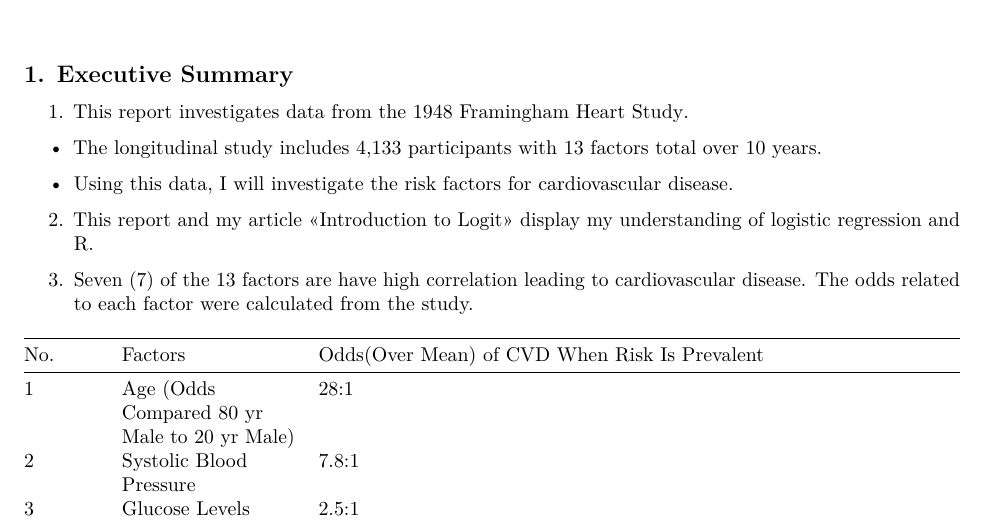
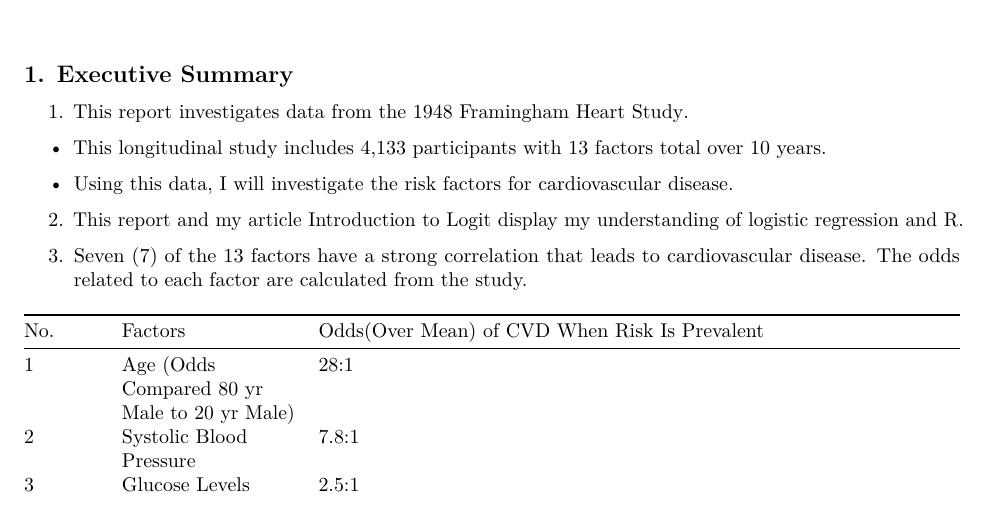
Before and after one commit to mcc-us/Logit-using-R, an R Markdown document (2022-fhs-logit-report.rmd): part of page 1 of 10, cut so that both start at the same text. Rendered offline with R 4.5, knitr and Pandoc, then LaTeX, with nearby package versions.

Commit message:
Defined Project

```diff
--- a/2022-fhs-logit-report.rmd
+++ b/2022-fhs-logit-report.rmd
@@ -9,15 +9,15 @@ output: pdf_document
 
 1. This report investigates data from the 1948 [Framingham Heart Study](https://www.framinghamheartstudy.org).
 
-- The longitudinal study includes 4,133 participants with 13 factors total over 10 years.
+- This longitudinal study includes 4,133 participants with 13 factors total over 10 years.
 
 - Using this data, I will investigate the risk factors for cardiovascular disease.
 
 
-2. This report and my article <<[Introduction to Logit](https://github.com/mcc-us/intro-2-logit/blob/main/intro-2-logit.pdf)>> display my understanding of logistic regression and R.
+2. This report and my article [Introduction to Logit](https://github.com/mcc-us/intro-2-logit/blob/main/intro-2-logit.pdf) display my understanding of logistic regression and R.
 
 
-3. Seven (7) of the 13 factors are have high correlation leading to cardiovascular disease. The odds related to each factor were calculated from the study.
+3. Seven (7) of the 13 factors have a strong correlation that leads to cardiovascular disease. The odds related to each factor are calculated from the study.
 
 
 | No. | Factors | Odds(Over Mean) of CVD When Risk Is Prevalent |
```
Also changed, not shown: 1 other file.
